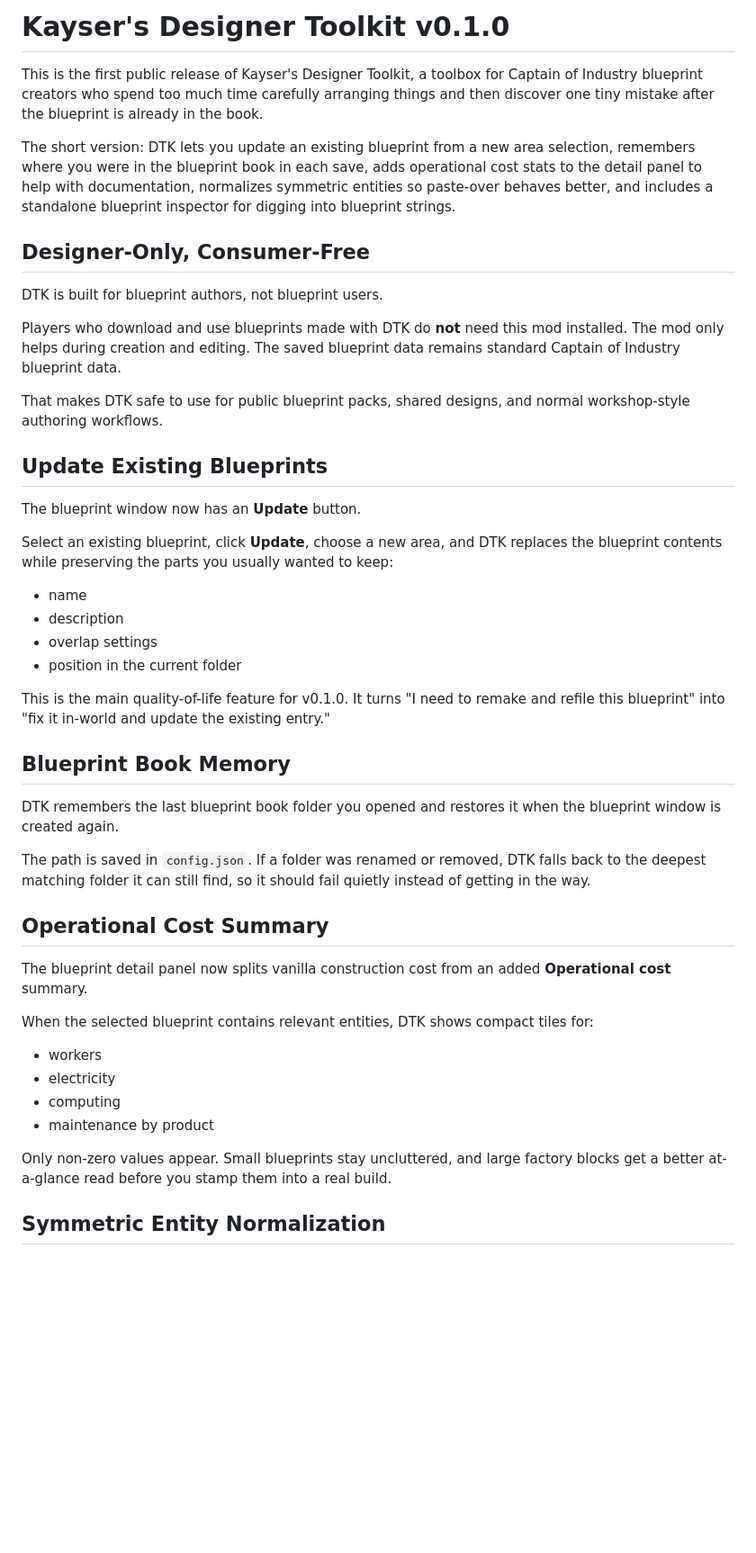
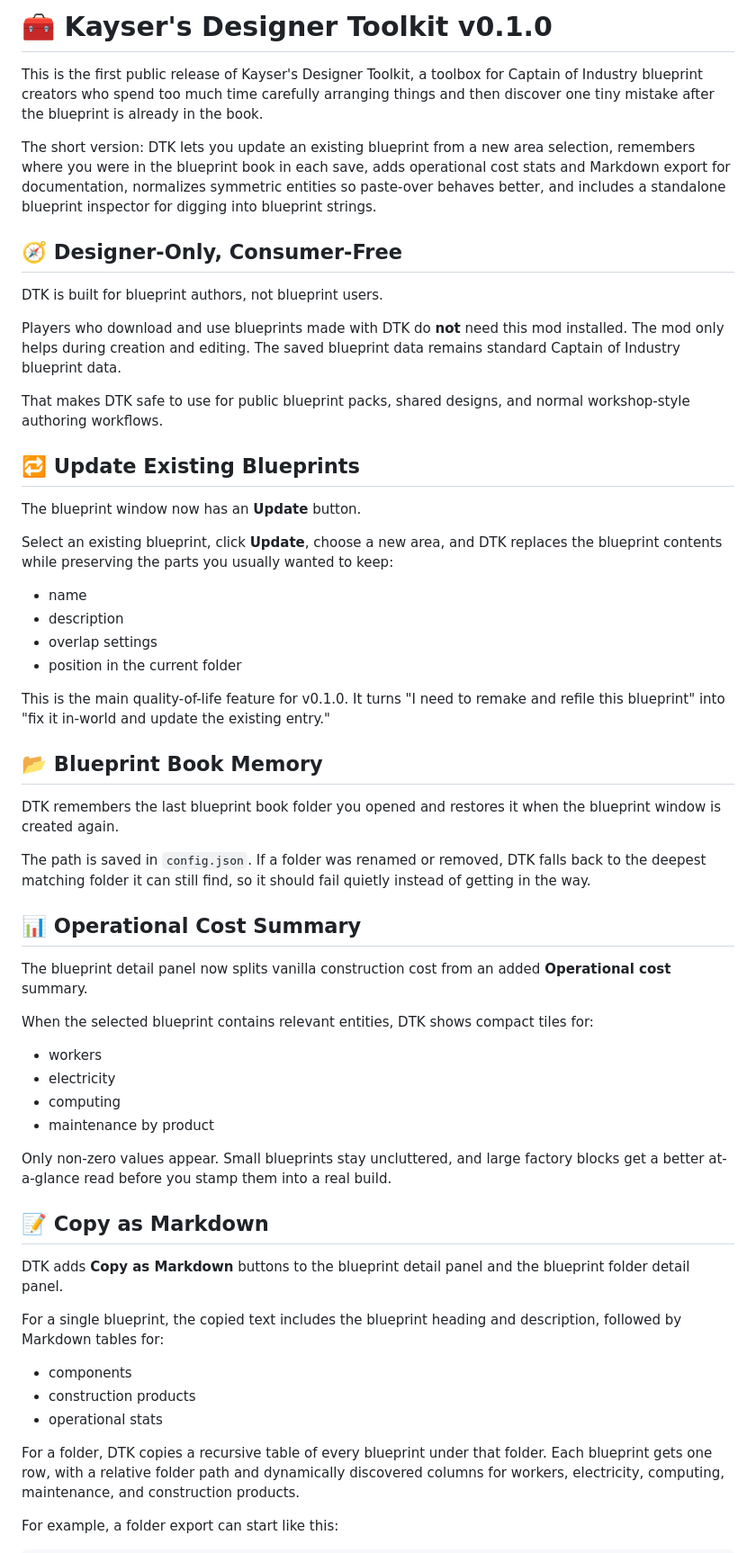
Before and after one commit to Kayser1444/CoI_DesignerToolkit, a Markdown page: docs/other/release_0.1.0_announcement.md, the part around one of its changes. Shown at 90% size. Rendered like a GitHub page; blank space fills up the shorter version.

```diff
--- a/docs/other/release_0.1.0_announcement.md
+++ b/docs/other/release_0.1.0_announcement.md
@@ -1,10 +1,10 @@
-# Kayser's Designer Toolkit v0.1.0
+# 🧰 Kayser's Designer Toolkit v0.1.0
 
 This is the first public release of Kayser's Designer Toolkit, a toolbox for Captain of Industry blueprint creators who spend too much time carefully arranging things and then discover one tiny mistake after the blueprint is already in the book.
 
-The short version: DTK lets you update an existing blueprint from a new area selection, remembers where you were in the blueprint book in each save, adds operational cost stats to the detail panel to help with documentation, normalizes symmetric entities so paste-over behaves better, and includes a standalone blueprint inspector for digging into blueprint strings.
+The short version: DTK lets you update an existing blueprint from a new area selection, remembers where you were in the blueprint book in each save, adds operational cost stats and Markdown export for documentation, normalizes symmetric entities so paste-over behaves better, and includes a standalone blueprint inspector for digging into blueprint strings.
 
-## Designer-Only, Consumer-Free
+## 🧭 Designer-Only, Consumer-Free
 
 DTK is built for blueprint authors, not blueprint users.
 
@@ -12,7 +12,7 @@ Players who download and use blueprints made with DTK do **not** need this mod i
 
 That makes DTK safe to use for public blueprint packs, shared designs, and normal workshop-style authoring workflows.
 
-## Update Existing Blueprints
+## 🔁 Update Existing Blueprints
 
 The blueprint window now has an **Update** button.
 
@@ -25,13 +25,13 @@ Select an existing blueprint, click **Update**, choose a new area, and DTK repla
 
 This is the main quality-of-life feature for v0.1.0. It turns "I need to remake and refile this blueprint" into "fix it in-world and update the existing entry."
 
-## Blueprint Book Memory
+## 📂 Blueprint Book Memory
 
 DTK remembers the last blueprint book folder you opened and restores it when the blueprint window is created again.
 
 The path is saved in `config.json`. If a folder was renamed or removed, DTK falls back to the deepest matching folder it can still find, so it should fail quietly instead of getting in the way.
 
-## Operational Cost Summary
+## 📊 Operational Cost Summary
 
 The blueprint detail panel now splits vanilla construction cost from an added **Operational cost** summary.
 
@@ -44,4 +44,17 @@ When the selected blueprint contains relevant entities, DTK shows compact tiles
 
 Only non-zero values appear. Small blueprints stay uncluttered, and large factory blocks get a better at-a-glance read before you stamp them into a real build.
 
-## Symmetric Entity Normalization
+## 📝 Copy as Markdown
+
+DTK adds **Copy as Markdown** buttons to the blueprint detail panel and the blueprint folder detail panel.
+
+For a single blueprint, the copied text includes the blueprint heading and description, followed by Markdown tables for:
+
+- components
+- construction products
+- operational stats
+
+For a folder, DTK copies a recursive table of every blueprint under that folder. Each blueprint gets one row, with a relative folder path and dynamically discovered columns for workers, electricity, computing, maintenance, and construction products.
+
+For example, a folder export can start like this:
+
```
Also changed, not shown: other parts of docs/other/release_0.1.0_announcement.md (+24 -7 lines), README.md (+30 -14 lines), image-6.png (added), 4 other files.
